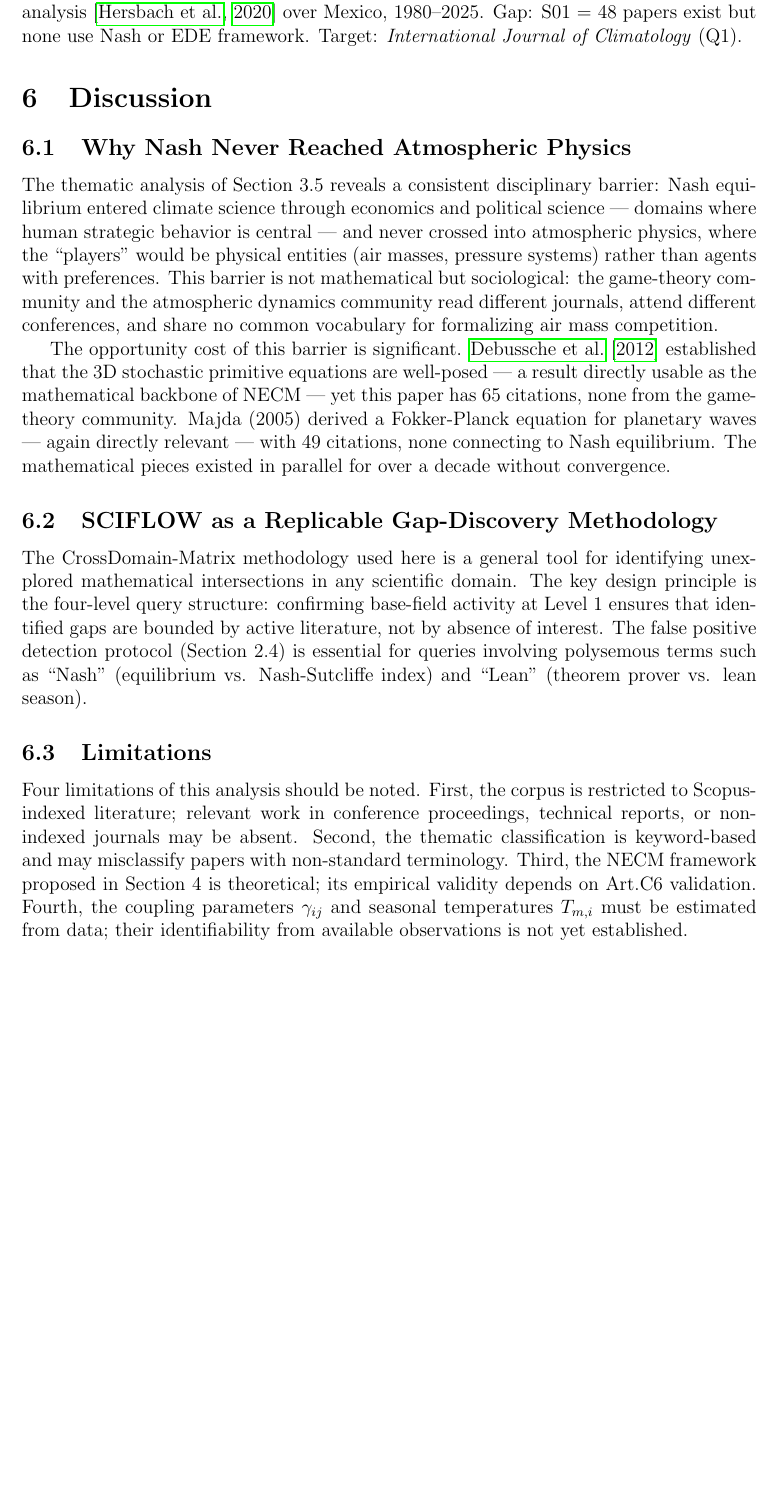
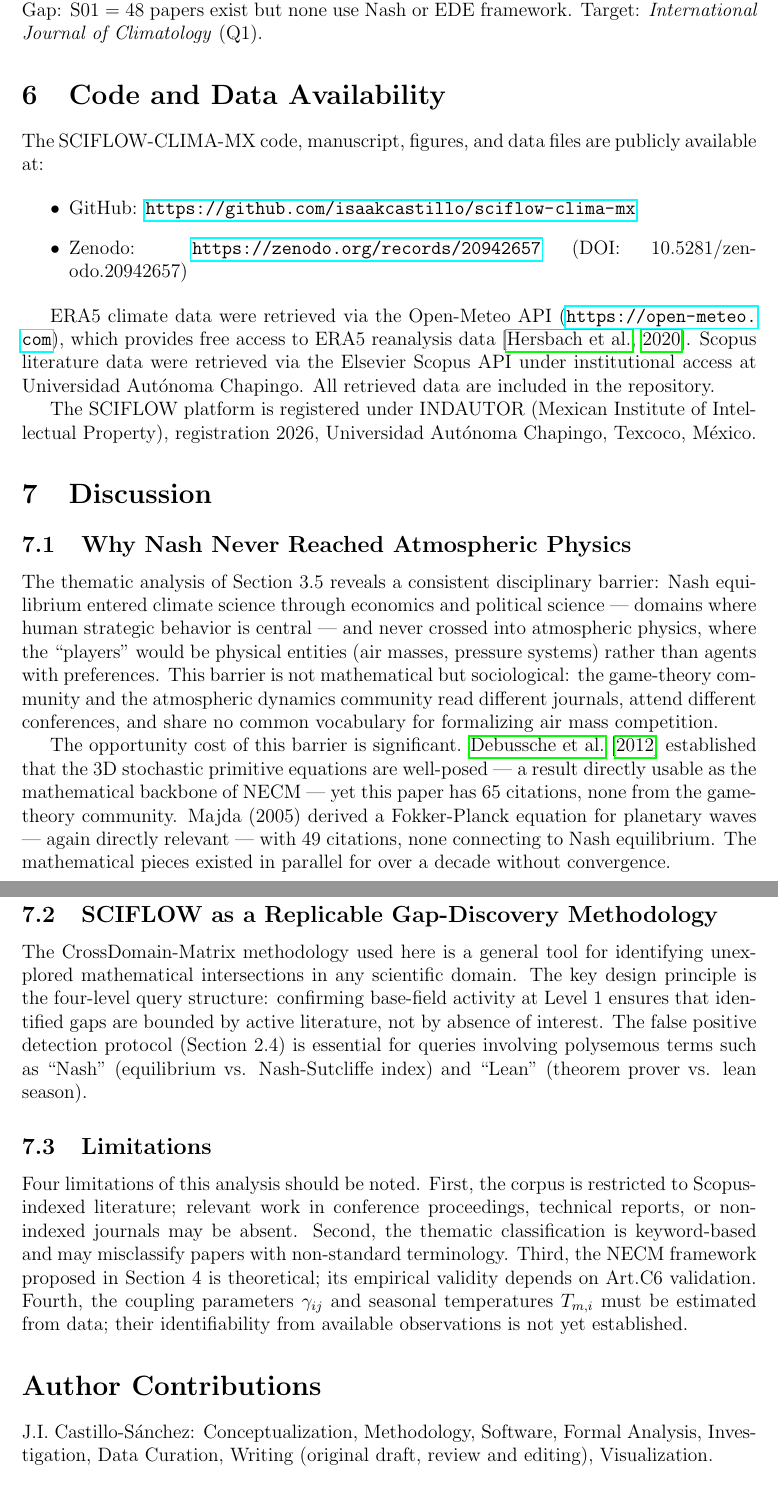
Before and after one commit to isaakcastillo/sciflow-clima-mx, a LaTeX paper (Art_C0_completo.tex): part of page 11 of 13 before the commit and two parts of pages 11 and 12 of 15 after it, the two joined at a grey line, cut so that both start at the same text, the shorter picture padded with empty space. Compiled offline with pdfLaTeX.

Commit message:
Art.C0 v1.1.0 — Final version with 30 references and DOI
- 30 references integrated (vs 19 in v1.0.0)
- Code and Data Availability section added
- Author Contributions added
- DOI: 10.5281/zenodo.20942657
- Lean4 text corrections throughout
- sec:agenda label fixed
- 15 pages, 307 KB

```diff
--- a/Art_C0_completo.tex
+++ b/Art_C0_completo.tex
@@ -642,10 +644,32 @@ Gap: S05~=~62 papers exist but none use Nash as physical backbone.
 Target: \textit{npj Climate and Atmospheric Science} (Q1).
 
 \textbf{Art.C6}: Empirical validation of NECM using SMN station
-network and ERA5 reanalysis~\citep{Hersbach2020} over Mexico, 1980--2025.
+network and ERA5 reanalysis~\citep{Hersbach2020, Munoz2021} over Mexico, 1980--2025.
 Gap: S01~=~48 papers exist but none use Nash or EDE framework.
 Target: \textit{International Journal of Climatology} (Q1).
 
+
+
+\section{Code and Data Availability}
+
+The SCIFLOW-CLIMA-MX code, manuscript, figures, and data files
+are publicly available at:
+
+\begin{itemize}
+\item GitHub: \url{https://github.com/isaakcastillo/sciflow-clima-mx}
+\item Zenodo: \url{https://zenodo.org/records/20942657} (DOI: 10.5281/zenodo.20942657)
+\end{itemize}
+
+ERA5 climate data were retrieved via the Open-Meteo API
+(\url{https://open-meteo.com}), which provides free access to
+ERA5 reanalysis data~\citep{Hersbach2020}.
+Scopus literature data were retrieved via the Elsevier Scopus API
+under institutional access at Universidad Autónoma Chapingo.
+All retrieved data are included in the repository.
+
+The SCIFLOW platform is registered under INDAUTOR (Mexican
+Institute of Intellectual Property), registration 2026,
+Universidad Autónoma Chapingo, Texcoco, México.
 
 \section{Discussion}
 
@@ -695,6 +719,13 @@ from data; their identifiability from available observations is not
 yet established.
 
 
+
+\section*{Author Contributions}
+
+J.I. Castillo-Sánchez: Conceptualization, Methodology, Software,
+Formal Analysis, Investigation, Data Curation, Writing (original draft,
+review and editing), Visualization.
+
 \section{Conclusions}
 
 We have presented a systematic cross-domain gap analysis of 187
```
Also changed, not shown: Art_C0_completo.pdf, README.md, Art_C0_completo.tex (34 more changed lines).
